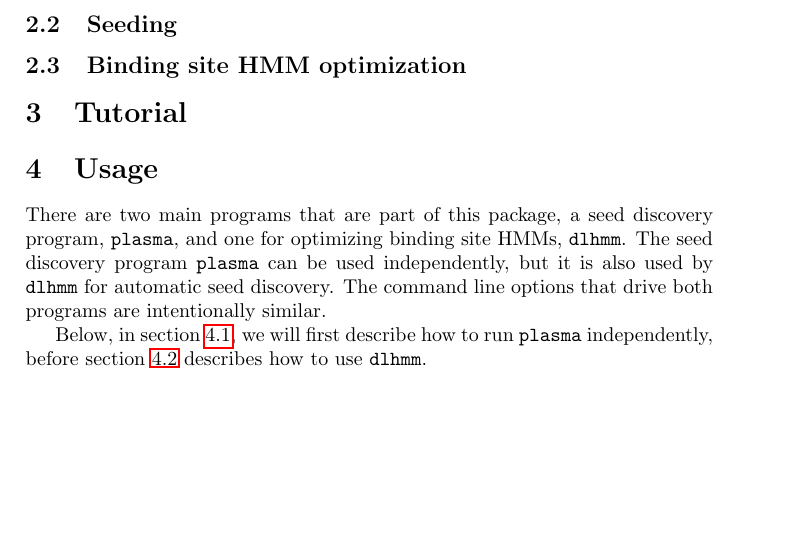
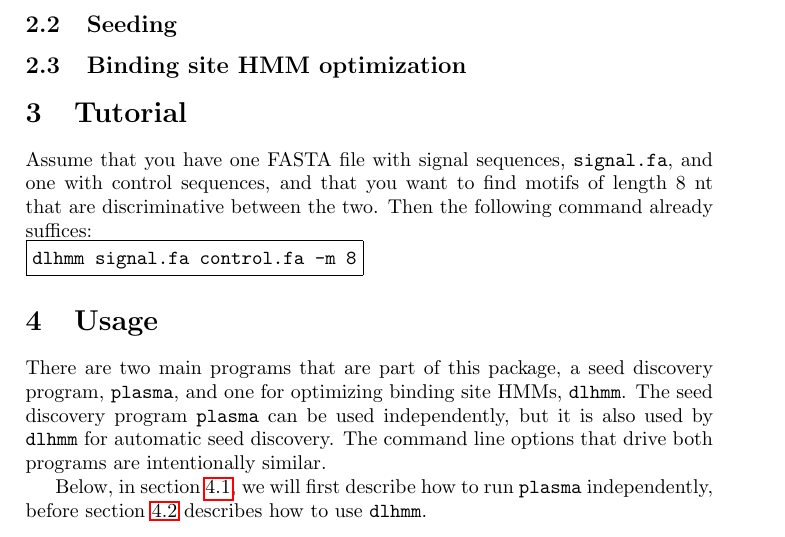
Before and after one commit to maaskola/discrover, a LaTeX paper (doc/documentation.tex): part of page 2 of 3, cut so that both start at the same text, the shorter picture padded with empty space. Compiled offline with pdfLaTeX.

Commit message:
Add an example call

```diff
--- a/doc/documentation.tex
+++ b/doc/documentation.tex
@@ -4,7 +4,7 @@
 %
 \documentclass[a4paper]{article}
 
-\usepackage{hyperref,cleveref}
+\usepackage{hyperref,cleveref,verbatimbox}
 
 \newcommand{\plasma}[0]{\texttt{plasma}}
 \newcommand{\dlhmm}[0]{\texttt{dlhmm}}
@@ -34,6 +34,12 @@ This package provides programs for discriminative motif discovery of protein bin
 \subsection{Binding site HMM optimization}
 
 \section{Tutorial}
+Assume that you have one FASTA file with signal sequences, \verb|signal.fa|, and one with control sequences, and that you want to find motifs of length 8~nt that are discriminative between the two.
+Then the following command already suffices:\\
+\begin{verbbox}
+dlhmm signal.fa control.fa -m 8
+\end{verbbox}
+\fbox{\theverbbox[t]}
 
 \section{Usage}
 There are two main programs that are part of this package, a seed discovery program, \plasma{}, and one for optimizing binding site HMMs, \dlhmm{}.
```
